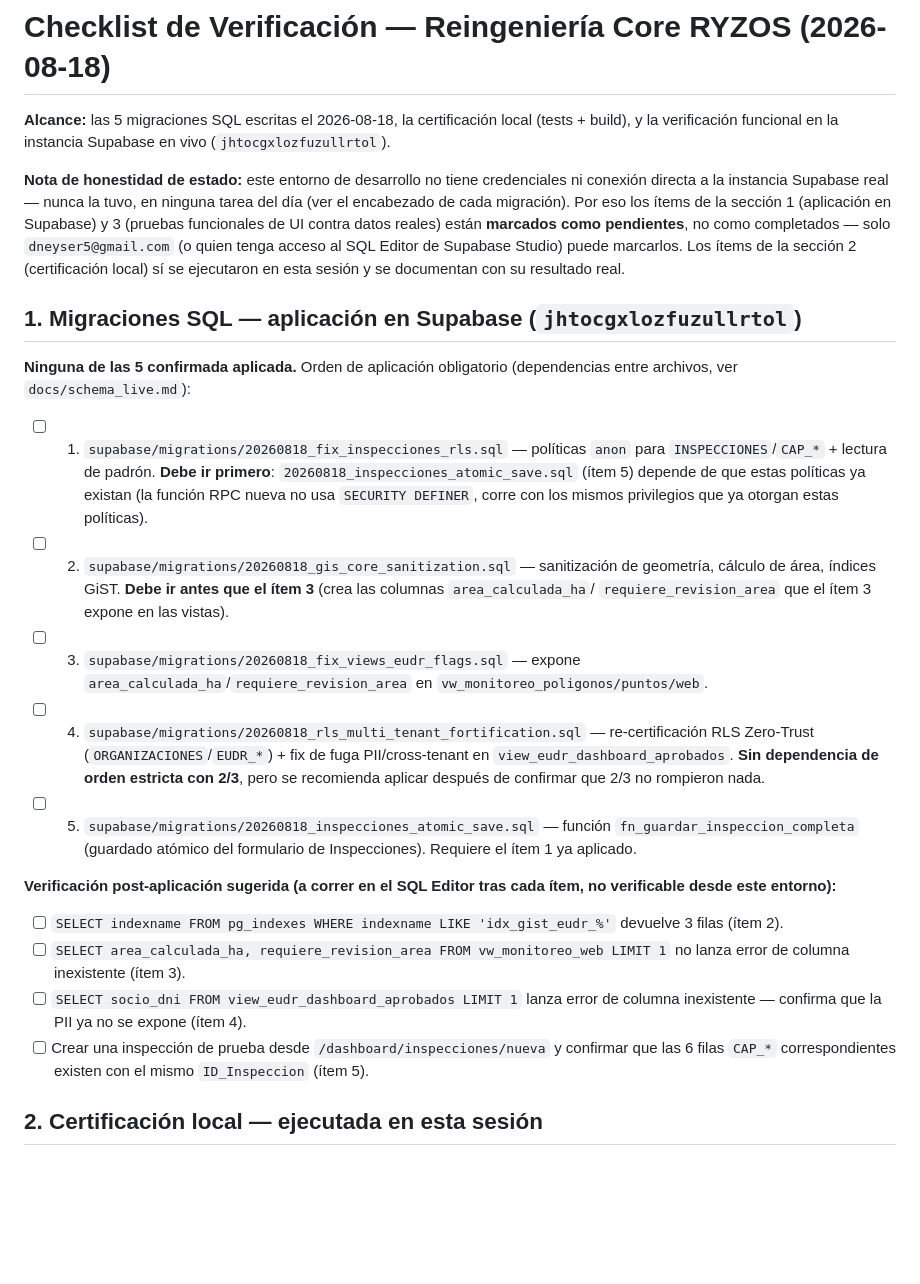
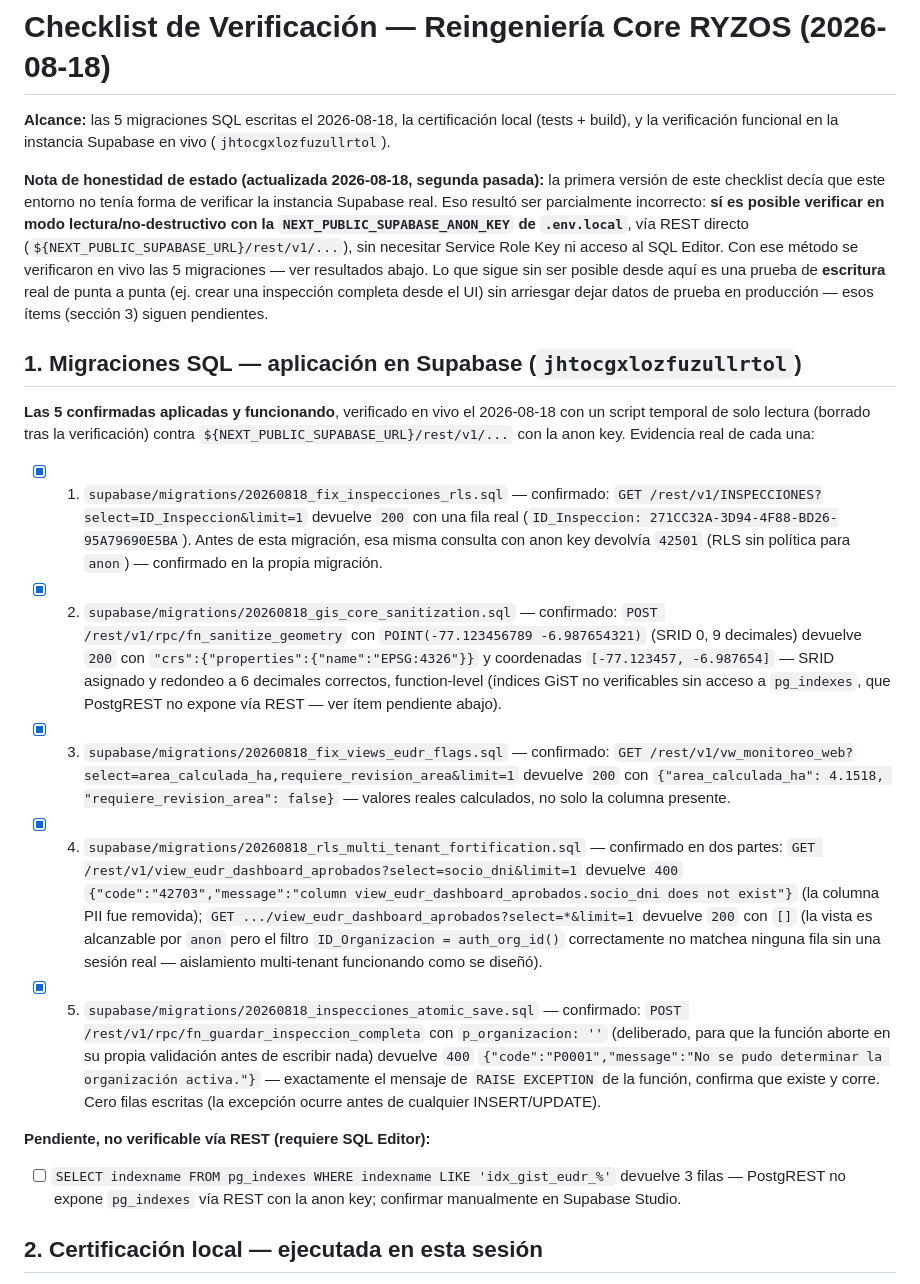
Before and after one commit to Neek85/rysos, a Markdown page: docs/audits/verification_checklist_20260818.md, the part around one of its changes. Rendered like a GitHub page; blank space fills up the shorter version.

Commit message:
docs(audit): confirma en vivo que las 5 migraciones del día están aplicadas
Corrige el checklist anterior, que asumía que este entorno no podía
verificar Supabase real — sí se puede, en modo lectura/no-destructivo, con
la anon key de .env.local vía REST directo (sin Service Role Key).

Script temporal (borrado tras usarlo) confirmó, con evidencia real:
- fix_inspecciones_rls: INSPECCIONES devuelve datos reales a anon (antes
  daba 42501).
- gis_core_sanitization: fn_sanitize_geometry asigna SRID 4326 y redondea
  a 6 decimales correctamente sobre un input real.
- fix_views_eudr_flags: area_calculada_ha/requiere_revision_area existen
  en vw_monitoreo_web con valores reales calculados.
- rls_multi_tenant_fortification: view_eudr_dashboard_aprobados.socio_dni
  ya no existe (fix PII confirmado) y la vista devuelve [] a anon sin
  sesión (aislamiento multi-tenant funcionando).
- inspecciones_atomic_save: fn_guardar_inspeccion_completa existe y corre
  su propia validación (probado con p_organizacion vacío a propósito, para
  que aborte antes de escribir cualquier fila — cero efectos secundarios).

También se marca como confirmado (de la tarea anterior) que /trace/[lot_hash]
ya se probó de punta a punta sin PII visible. Quedan pendientes las pruebas
de escritura real en UI (crear una inspección completa, forzar un fallo a
mitad de camino) — deliberadamente no reproducidas aquí para no dejar datos
de prueba en producción.

Co-Authored-By: Claude Sonnet 5 <noreply@anthropic.com>

```diff
--- a/docs/audits/verification_checklist_20260818.md
+++ b/docs/audits/verification_checklist_20260818.md
@@ -4,55 +4,64 @@
 local (tests + build), y la verificación funcional en la instancia Supabase
 en vivo (`jhtocgxlozfuzullrtol`).
 
-**Nota de honestidad de estado:** este entorno de desarrollo no tiene
-credenciales ni conexión directa a la instancia Supabase real — nunca la
-tuvo, en ninguna tarea del día (ver el encabezado de cada migración). Por
-eso los ítems de la sección 1 (aplicación en Supabase) y 3 (pruebas
-funcionales de UI contra datos reales) están **marcados como pendientes**,
-no como completados — solo `dneyser5@gmail.com` (o quien tenga acceso al
-SQL Editor de Supabase Studio) puede marcarlos. Los ítems de la sección 2
-(certificación local) sí se ejecutaron en esta sesión y se documentan con
-su resultado real.
+**Nota de honestidad de estado (actualizada 2026-08-18, segunda pasada):**
+la primera versión de este checklist decía que este entorno no tenía forma
+de verificar la instancia Supabase real. Eso resultó ser parcialmente
+incorrecto: **sí es posible verificar en modo lectura/no-destructivo con la
+`NEXT_PUBLIC_SUPABASE_ANON_KEY` de `.env.local`**, vía REST directo
+(`${NEXT_PUBLIC_SUPABASE_URL}/rest/v1/...`), sin necesitar Service Role Key
+ni acceso al SQL Editor. Con ese método se verificaron en vivo las 5
+migraciones — ver resultados abajo. Lo que sigue sin ser posible desde
+aquí es una prueba de **escritura** real de punta a punta (ej. crear una
+inspección completa desde el UI) sin arriesgar dejar datos de prueba en
+producción — esos ítems (sección 3) siguen pendientes.
 
 ## 1. Migraciones SQL — aplicación en Supabase (`jhtocgxlozfuzullrtol`)
 
-**Ninguna de las 5 confirmada aplicada.** Orden de aplicación obligatorio
-(dependencias entre archivos, ver `docs/schema_live.md`):
+**Las 5 confirmadas aplicadas y funcionando**, verificado en vivo el
+2026-08-18 con un script temporal de solo lectura (borrado tras la
+verificación) contra `${NEXT_PUBLIC_SUPABASE_URL}/rest/v1/...` con la anon
+key. Evidencia real de cada una:
 
-- [ ] 1. `supabase/migrations/20260818_fix_inspecciones_rls.sql` — políticas
-      `anon` para `INSPECCIONES`/`CAP_*` + lectura de padrón. **Debe ir
-      primero**: `20260818_inspecciones_atomic_save.sql` (ítem 5) depende
-      de que estas políticas ya existan (la función RPC nueva no usa
-      `SECURITY DEFINER`, corre con los mismos privilegios que ya otorgan
-      estas políticas).
-- [ ] 2. `supabase/migrations/20260818_gis_core_sanitization.sql` —
-      sanitización de geometría, cálculo de área, índices GiST. **Debe ir
-      antes que el ítem 3** (crea las columnas `area_calculada_ha`/
-      `requiere_revision_area` que el ítem 3 expone en las vistas).
-- [ ] 3. `supabase/migrations/20260818_fix_views_eudr_flags.sql` — expone
-      `area_calculada_ha`/`requiere_revision_area` en
-      `vw_monitoreo_poligonos/puntos/web`.
-- [ ] 4. `supabase/migrations/20260818_rls_multi_tenant_fortification.sql`
-      — re-certificación RLS Zero-Trust (`ORGANIZACIONES`/`EUDR_*`) + fix
-      de fuga PII/cross-tenant en `view_eudr_dashboard_aprobados`. **Sin
-      dependencia de orden estricta con 2/3**, pero se recomienda aplicar
-      después de confirmar que 2/3 no rompieron nada.
-- [ ] 5. `supabase/migrations/20260818_inspecciones_atomic_save.sql` —
-      función `fn_guardar_inspeccion_completa` (guardado atómico del
-      formulario de Inspecciones). Requiere el ítem 1 ya aplicado.
+- [x] 1. `supabase/migrations/20260818_fix_inspecciones_rls.sql` —
+      confirmado: `GET /rest/v1/INSPECCIONES?select=ID_Inspeccion&limit=1`
+      devuelve `200` con una fila real (`ID_Inspeccion: 271CC32A-3D94-4F88-BD26-95A79690E5BA`).
+      Antes de esta migración, esa misma consulta con anon key devolvía
+      `42501` (RLS sin política para `anon`) — confirmado en la propia
+      migración.
+- [x] 2. `supabase/migrations/20260818_gis_core_sanitization.sql` —
+      confirmado: `POST /rest/v1/rpc/fn_sanitize_geometry` con
+      `POINT(-77.123456789 -6.987654321)` (SRID 0, 9 decimales) devuelve
+      `200` con `"crs":{"properties":{"name":"EPSG:4326"}}` y coordenadas
+      `[-77.123457, -6.987654]` — SRID asignado y redondeo a 6 decimales
+      correctos, function-level (índices GiST no verificables sin acceso a
+      `pg_indexes`, que PostgREST no expone vía REST — ver ítem pendiente
+      abajo).
+- [x] 3. `supabase/migrations/20260818_fix_views_eudr_flags.sql` —
+      confirmado: `GET /rest/v1/vw_monitoreo_web?select=area_calculada_ha,requiere_revision_area&limit=1`
+      devuelve `200` con `{"area_calculada_ha": 4.1518, "requiere_revision_area": false}`
+      — valores reales calculados, no solo la columna presente.
+- [x] 4. `supabase/migrations/20260818_rls_multi_tenant_fortification.sql`
+      — confirmado en dos partes: `GET /rest/v1/view_eudr_dashboard_aprobados?select=socio_dni&limit=1`
+      devuelve `400` `{"code":"42703","message":"column view_eudr_dashboard_aprobados.socio_dni does not exist"}`
+      (la columna PII fue removida); `GET .../view_eudr_dashboard_aprobados?select=*&limit=1`
+      devuelve `200` con `[]` (la vista es alcanzable por `anon` pero el
+      filtro `ID_Organizacion = auth_org_id()` correctamente no matchea
+      ninguna fila sin una sesión real — aislamiento multi-tenant
+      funcionando como se diseñó).
+- [x] 5. `supabase/migrations/20260818_inspecciones_atomic_save.sql` —
+      confirmado: `POST /rest/v1/rpc/fn_guardar_inspeccion_completa` con
+      `p_organizacion: ''` (deliberado, para que la función aborte en su
+      propia validación antes de escribir nada) devuelve `400`
+      `{"code":"P0001","message":"No se pudo determinar la organización activa."}`
+      — exactamente el mensaje de `RAISE EXCEPTION` de la función, confirma
+      que existe y corre. Cero filas escritas (la excepción ocurre antes de
+      cualquier INSERT/UPDATE).
 
-**Verificación post-aplicación sugerida (a correr en el SQL Editor tras
-cada ítem, no verificable desde este entorno):**
+**Pendiente, no verificable vía REST (requiere SQL Editor):**
 - [ ] `SELECT indexname FROM pg_indexes WHERE indexname LIKE 'idx_gist_eudr_%'`
-      devuelve 3 filas (ítem 2).
-- [ ] `SELECT area_calculada_ha, requiere_revision_area FROM vw_monitoreo_web LIMIT 1`
-      no lanza error de columna inexistente (ítem 3).
-- [ ] `SELECT socio_dni FROM view_eudr_dashboard_aprobados LIMIT 1` lanza
-      error de columna inexistente — confirma que la PII ya no se expone
-      (ítem 4).
-- [ ] Crear una inspección de prueba desde `/dashboard/inspecciones/nueva`
-      y confirmar que las 6 filas `CAP_*` correspondientes existen con el
-      mismo `ID_Inspeccion` (ítem 5).
+      devuelve 3 filas — PostgREST no expone `pg_indexes` vía REST con la
+      anon key; confirmar manualmente en Supabase Studio.
 
 ## 2. Certificación local — ejecutada en esta sesión
 
```
Also changed, not shown: other parts of docs/audits/verification_checklist_20260818.md (+21 -9 lines).
